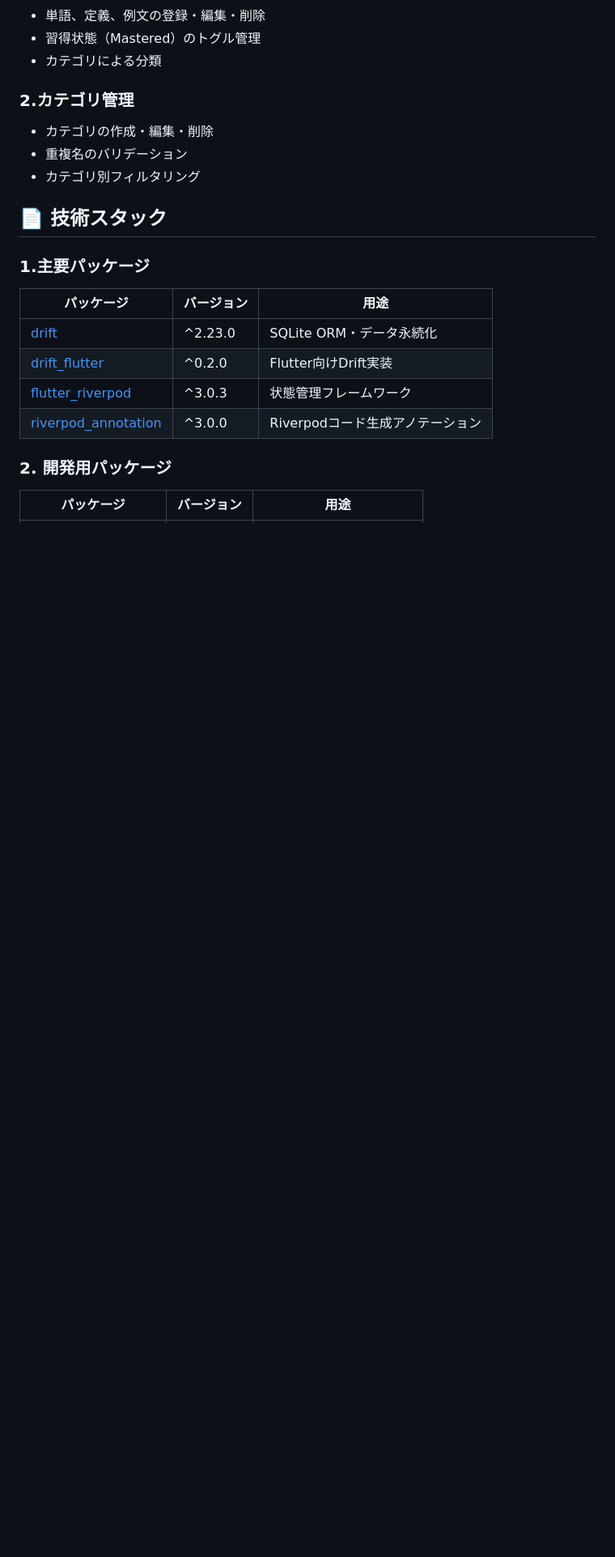
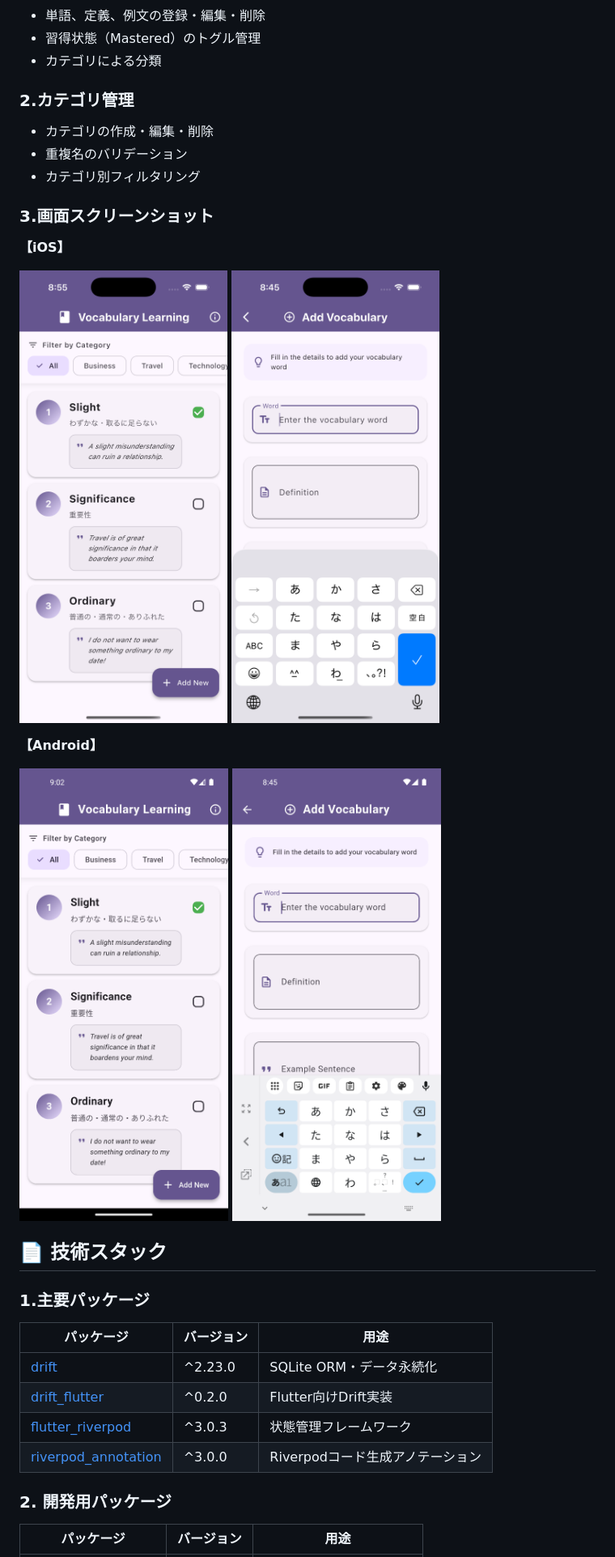
Before and after one commit to fumiyasac/vocabulary_learning, a Markdown page: README.md, the part around the change. Shown at 81% size. Drawn GitHub-style; pictures changed too: images/example_capture_of_android1.png (added), images/example_capture_of_android2.png (added), images/example_capture_of_ios1.png (added); blank space fills up the shorter version.

Commit message:
README.mdに画面スクリーンショットを追加する

```diff
--- a/README.md
+++ b/README.md
@@ -14,6 +14,16 @@ Flutter ＆ Riverpod & Driftを利用した英語などの語彙を効率的に
 - カテゴリの作成・編集・削除
 - 重複名のバリデーション
 - カテゴリ別フィルタリング
+
+### 3.画面スクリーンショット
+
+__【iOS】__
+
+<img src="./images/example_capture_of_ios1.png" width="320"> <img src="./images/example_capture_of_ios2.png" width="320">
+
+__【Android】__
+
+<img src="./images/example_capture_of_android1.png" width="320"> <img src="./images/example_capture_of_android2.png" width="320">
 
 ## 📄 技術スタック
 
```
